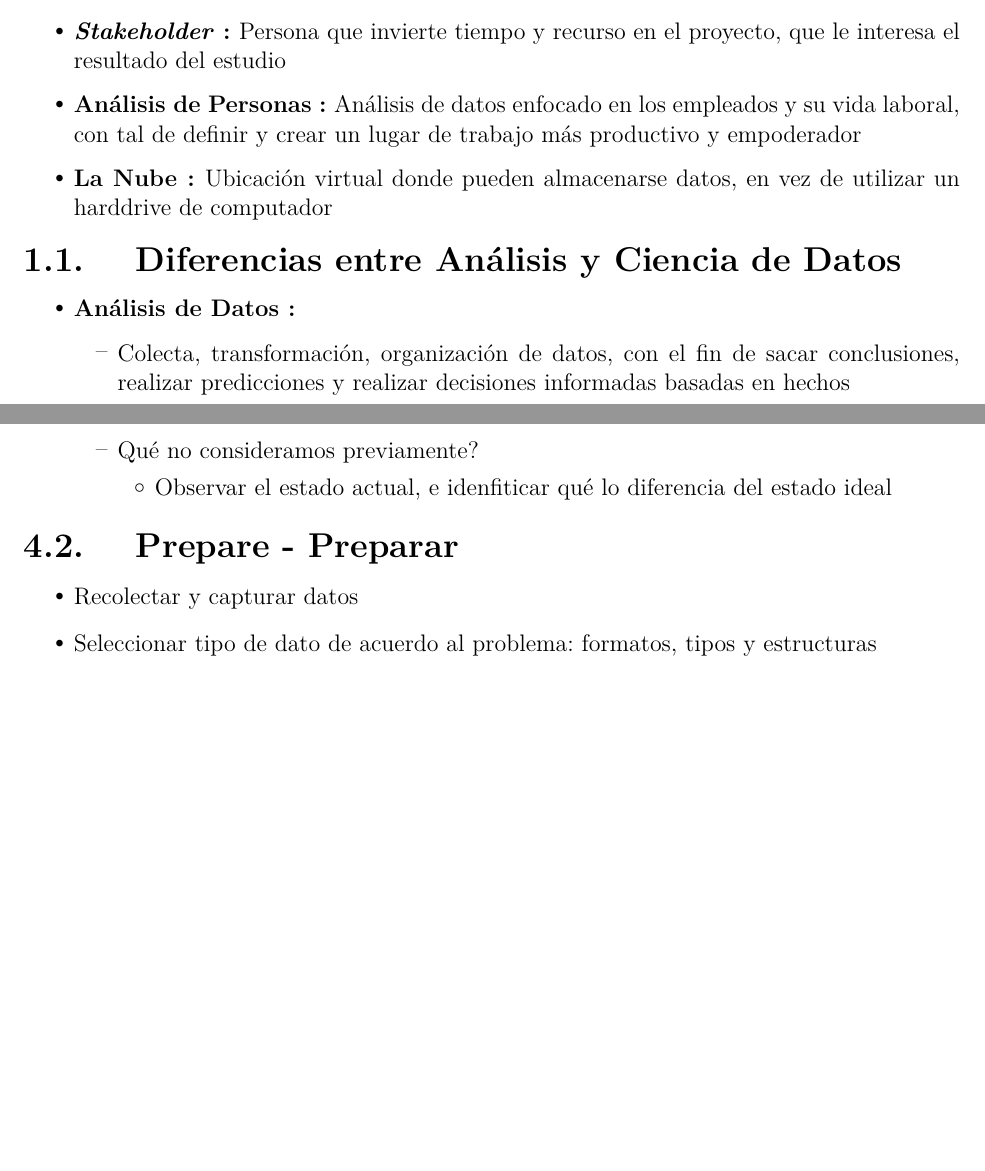
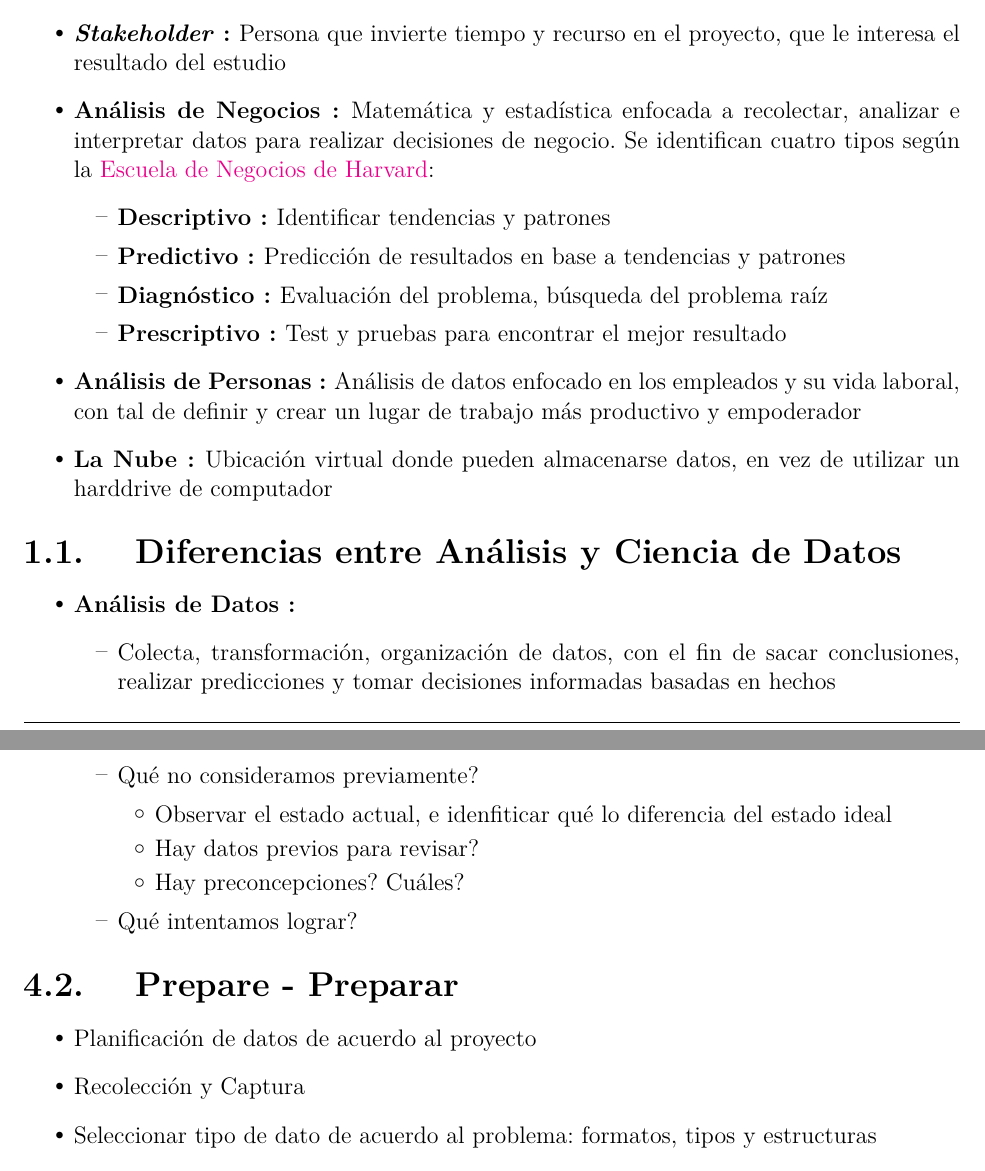
Before and after one commit to amb-costa/data_analysis, a LaTeX thesis (notes/main.tex, which reads notes/conceptos.tex, notes/fases_add.tex): two parts of pages 4 and 8 of 18 before the commit and two parts of pages 4 and 9 of 19 after it, joined at a grey line, cut so that both start at the same text, the shorter picture padded with empty space. Compiled offline with pdfLaTeX; a missing font is replaced by an installed copy or a similar font; a LaTeX package or settings file that is missing is left out.

Commit message:
finished notes just before tools, which should be a new section

```diff
--- a/notes/conceptos.tex
+++ b/notes/conceptos.tex
@@ -15,6 +15,13 @@
     \end{itemize}}
     \item {\textbf{Expertos en la Materia : }Profesionales del área de estudio que pueden aportar conocimiento experto al análisis}
     \item {\textbf{\textit{Stakeholder} : }Persona que invierte tiempo y recurso en el proyecto, que le interesa el resultado del estudio}
+    \item {\textbf{Análisis de Negocios : }Matemática y estadística enfocada a recolectar, analizar e interpretar datos para realizar decisiones de negocio. Se identifican cuatro tipos según la \href{https://online.hbs.edu/blog/post/business-analytics-examples}{Escuela de Negocios de Harvard}:
+    \begin{itemize}
+        \item {\textbf{Descriptivo : }Identificar tendencias y patrones}
+        \item {\textbf{Predictivo : }Predicción de resultados en base a tendencias y patrones}
+        \item {\textbf{Diagnóstico : }Evaluación del problema, búsqueda del problema raíz}
+        \item {\textbf{Prescriptivo : }Test y pruebas para encontrar el mejor resultado}
+    \end{itemize}}
 
     \item {\textbf{Análisis de Personas : }Análisis de datos enfocado en los empleados y su vida laboral, con tal de definir y crear un lugar de trabajo más productivo y empoderador}
 
@@ -25,7 +32,7 @@
 \begin{itemize}
     \item {\textbf{Análisis de Datos : }
     \begin{itemize}
-        \item {Colecta, transformación, organización de datos, con el fin de sacar conclusiones, realizar predicciones y realizar decisiones informadas basadas en hechos}
+        \item {Colecta, transformación, organización de datos, con el fin de sacar conclusiones, realizar predicciones y tomar decisiones informadas basadas en hechos}
         \item {Responder preguntas ya existentes, al proponer nuevas perspectivas en base a datos y sus fuentes}
         \item {\textbf{Analista de Datos : }Persona que recolecta, transforma, organiza datos para ayudar a realizar decisiones informadas}
     \end{itemize}}
--- a/notes/fases_add.tex
+++ b/notes/fases_add.tex
@@ -20,13 +20,17 @@ Segun Google Data Analytics
         \item {Qué no consideramos previamente?}
         \begin{itemize}
             \item {Observar el estado actual, e idenfiticar qué lo diferencia del estado ideal}
+            \item {Hay datos previos para revisar?}
+            \item {Hay preconcepciones? Cuáles?}
         \end{itemize}
+        \item{Qué intentamos lograr?}
     \end{itemize}}
 \end{itemize}
 
 \subsection{Prepare - Preparar}
 \begin{itemize}
-    \item {Recolectar y capturar datos}
+    \item {Planificación de datos de acuerdo al proyecto}
+    \item {Recolección y Captura}
     \item {Seleccionar tipo de dato de acuerdo al problema: formatos, tipos y estructuras}
     \item {Tomar medidas para evitar sesgos y mantener imparcialidad}
     \item {Almacenamiento y administración de dichos datos}
```
Also changed, not shown: notes/main.bbl (added), notes/main.pdf (added), notes/fases_add.tex (6 more changed lines), 5 other files.
